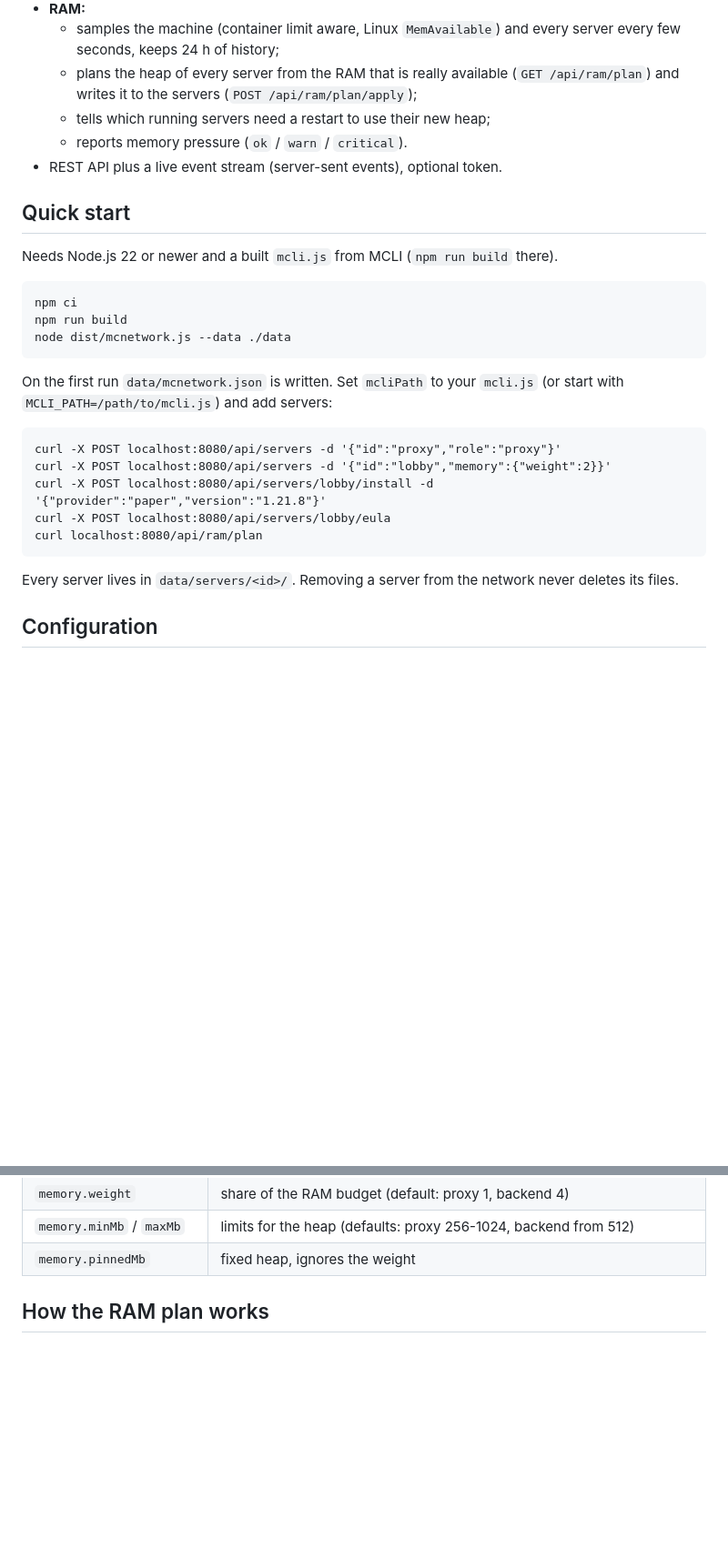
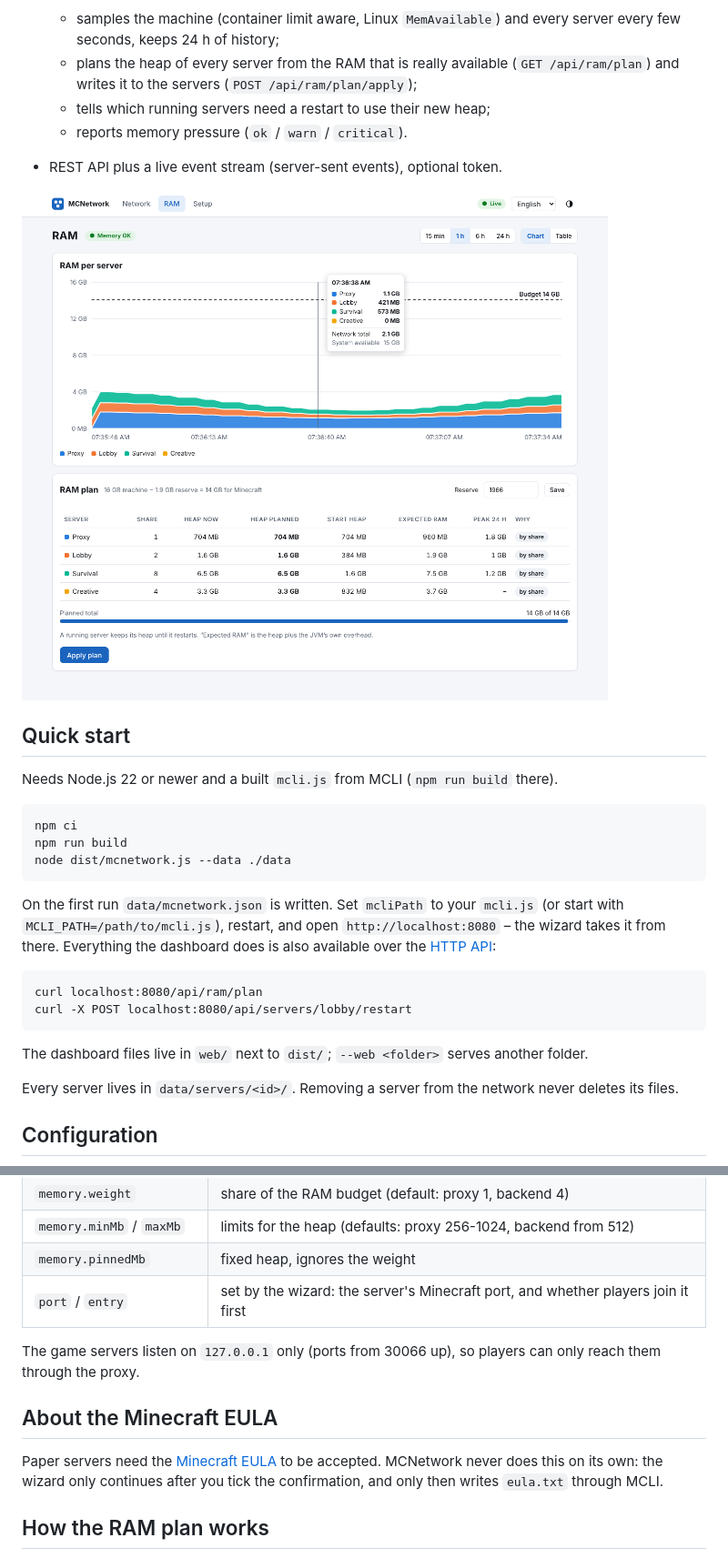
Before and after one commit to F02K/MCNetwork, a Markdown page: README.md, 2 parts joined by grey strips. Shown at 91% size. Drawn GitHub-style; pictures changed too: docs/img/ram.png (added); blank space fills up the shorter version.

````diff
--- a/README.md
+++ b/README.md
@@ -15,6 +22,8 @@ each controlled through [MCLI](https://github.com/F02K/MCLI), with RAM tracking
   - tells which running servers need a restart to use their new heap;
   - reports memory pressure (`ok` / `warn` / `critical`).
 - REST API plus a live event stream (server-sent events), optional token.
+
+![RAM](docs/img/ram.png)
 
 ## Quick start
 
@@ -26,15 +35,15 @@ npm run build
 node dist/mcnetwork.js --data ./data
 ```
 
-On the first run `data/mcnetwork.json` is written. Set `mcliPath` to your `mcli.js` (or start with `MCLI_PATH=/path/to/mcli.js`) and add servers:
+On the first run `data/mcnetwork.json` is written. Set `mcliPath` to your `mcli.js` (or start with `MCLI_PATH=/path/to/mcli.js`), restart, and open
+`http://localhost:8080` – the wizard takes it from there. Everything the dashboard does is also available over the [HTTP API](docs/API.md):
 
 ```
-curl -X POST localhost:8080/api/servers -d '{"id":"proxy","role":"proxy"}'
-curl -X POST localhost:8080/api/servers -d '{"id":"lobby","memory":{"weight":2}}'
-curl -X POST localhost:8080/api/servers/lobby/install -d '{"provider":"paper","version":"1.21.8"}'
-curl -X POST localhost:8080/api/servers/lobby/eula
 curl localhost:8080/api/ram/plan
+curl -X POST localhost:8080/api/servers/lobby/restart
 ```
+
+The dashboard files live in `web/` next to `dist/`; `--web <folder>` serves another folder.
 
 Every server lives in `data/servers/<id>/`. Removing a server from the network never deletes its files.
 
@@ -62,6 +71,14 @@ Every server lives in `data/servers/<id>/`. Removing a server from the network n
 | `memory.weight` | share of the RAM budget (default: proxy 1, backend 4) |
 | `memory.minMb` / `maxMb` | limits for the heap (defaults: proxy 256-1024, backend from 512) |
 | `memory.pinnedMb` | fixed heap, ignores the weight |
+| `port` / `entry` | set by the wizard: the server's Minecraft port, and whether players join it first |
+
+The game servers listen on `127.0.0.1` only (ports from 30066 up), so players can only reach them through the proxy.
+
+## About the Minecraft EULA
+
+Paper servers need the [Minecraft EULA](https://aka.ms/MinecraftEULA) to be accepted. MCNetwork never does this on its own:
+the wizard only continues after you tick the confirmation, and only then writes `eula.txt` through MCLI.
 
 ## How the RAM plan works
 
````
Also changed, not shown: other parts of README.md (+8 -1 lines), docs/API.md (+15 -1 lines), docs/ARCHITECTURE.md (+8 -2 lines), docs/img/overview.png (added), docs/img/wizard.png (added), 1 other file.
